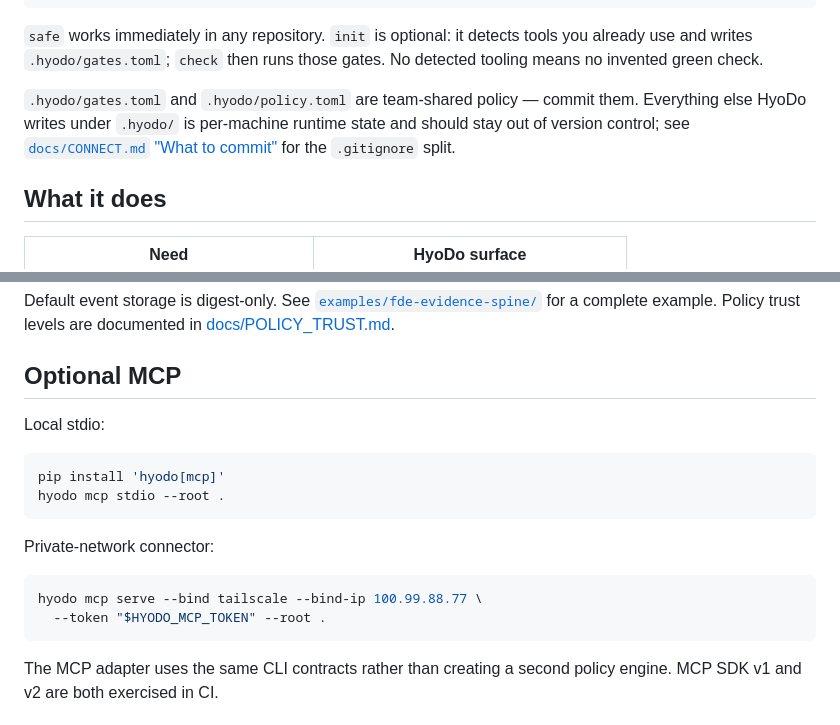
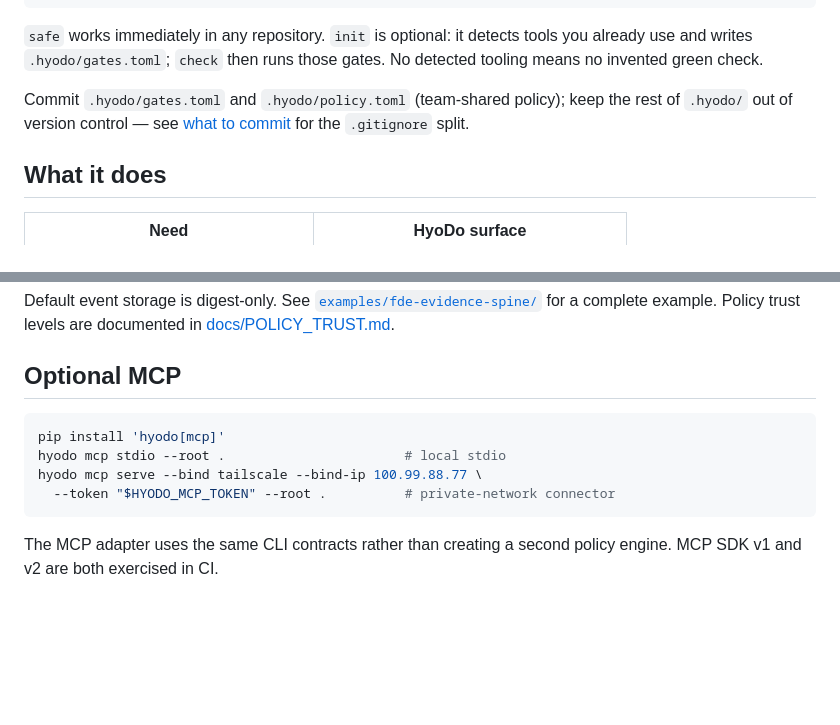
Before and after one commit to lofibrainwav/HyoDo, a Markdown page: README.md, 2 parts joined by grey strips. Drawn GitHub-style; blank space fills up the shorter version.

Commit message:
docs(readme): keep README under the 180-line docs guard
Fold the .hyodo tracking note into three lines and collapse the two MCP
snippets into one block so the Beauty Gate line cap holds.

Co-Authored-By: Claude Fable 5.1 <noreply@anthropic.com>
Claude-Session: https://claude.ai/code/session_01PH1ofuuGrbVpW3vsBfaqPT

````diff
--- a/README.md
+++ b/README.md
@@ -38,10 +38,9 @@ hyodo check
 tools you already use and writes `.hyodo/gates.toml`; `check` then runs those
 gates. No detected tooling means no invented green check.
 
-`.hyodo/gates.toml` and `.hyodo/policy.toml` are team-shared policy — commit
-them. Everything else HyoDo writes under `.hyodo/` is per-machine runtime
-state and should stay out of version control; see [`docs/CONNECT.md` "What
-to commit"](docs/CONNECT.md#what-to-commit) for the `.gitignore` split.
+Commit `.hyodo/gates.toml` and `.hyodo/policy.toml` (team-shared policy); keep
+the rest of `.hyodo/` out of version control — see
+[what to commit](docs/CONNECT.md#what-to-commit) for the `.gitignore` split.
 
 ## What it does
 
@@ -129,18 +128,11 @@ example. Policy trust levels are documented in [docs/POLICY_TRUST.md](docs/POLIC
 
 ## Optional MCP
 
-Local stdio:
-
 ```bash
 pip install 'hyodo[mcp]'
-hyodo mcp stdio --root .
-```
-
-Private-network connector:
-
-```bash
+hyodo mcp stdio --root .                       # local stdio
 hyodo mcp serve --bind tailscale --bind-ip 100.99.88.77 \
-  --token "$HYODO_MCP_TOKEN" --root .
+  --token "$HYODO_MCP_TOKEN" --root .          # private-network connector
 ```
 
 The MCP adapter uses the same CLI contracts rather than creating a second
````
